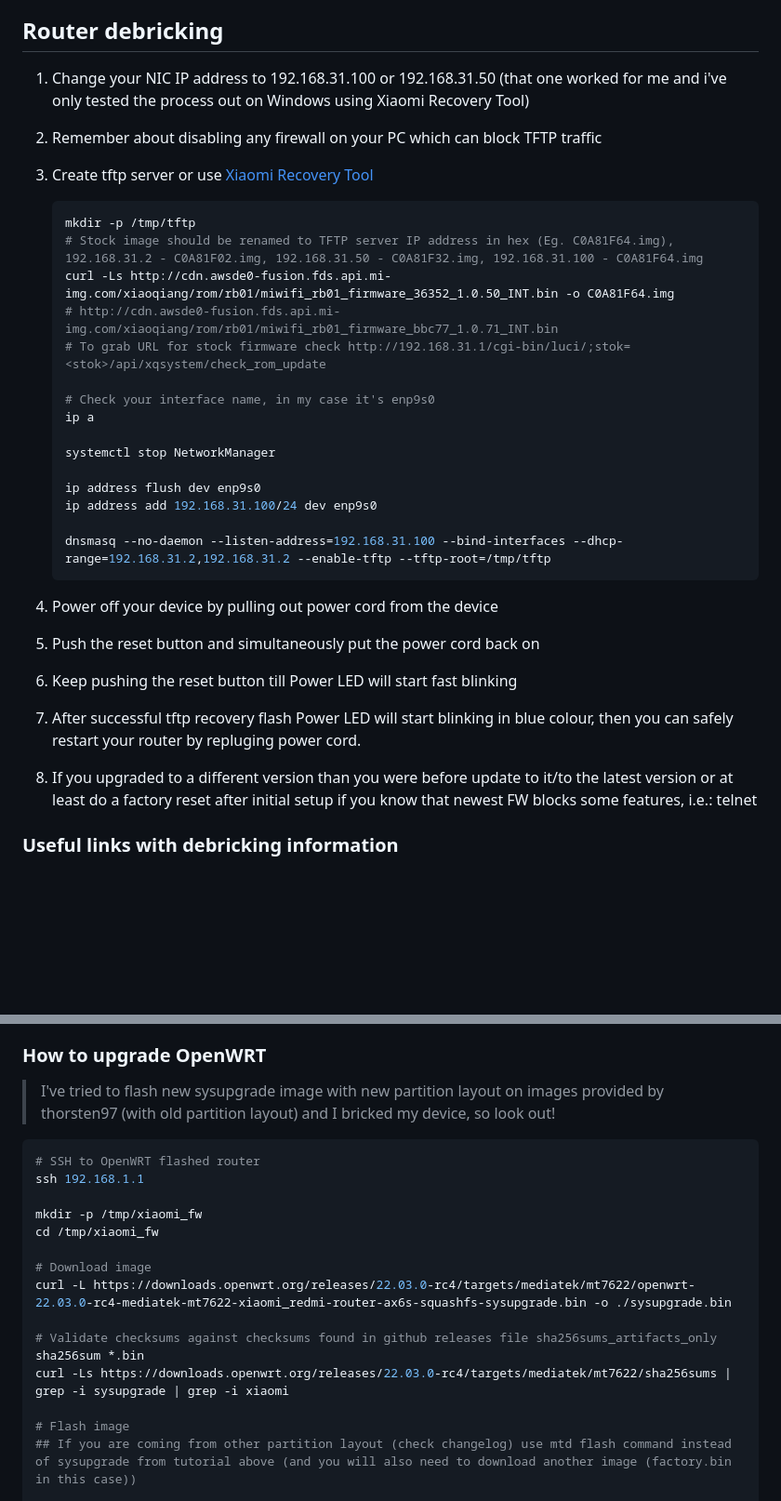
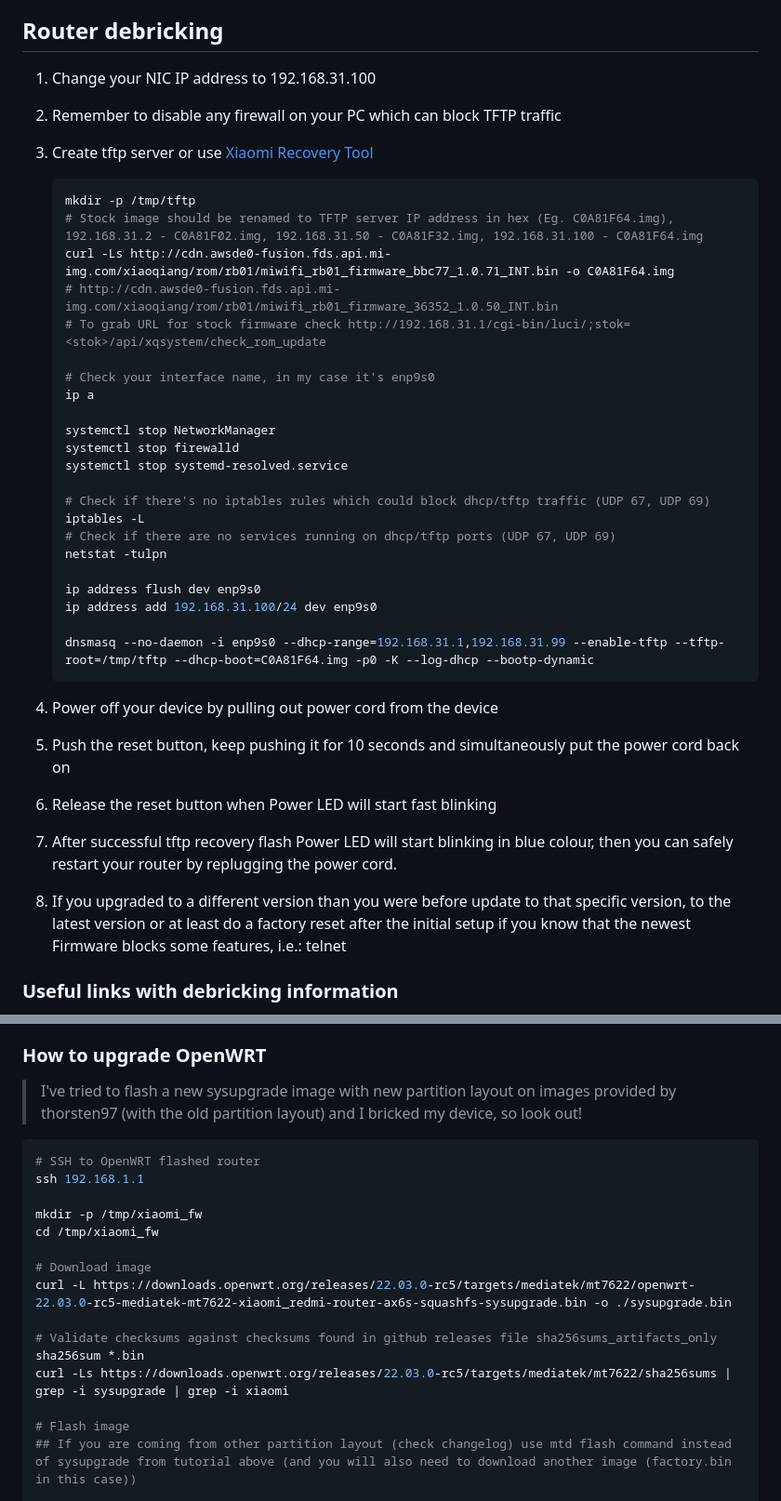
Before and after one commit to mikeeq/xiaomi_ax3200_openwrt, a Markdown page: README.MD, 2 parts joined by grey strips. Shown at 93% size. Drawn GitHub-style; blank space fills up the shorter version.

````diff
--- a/README.MD
+++ b/README.MD
@@ -148,32 +241,39 @@ Password:
 ## Router debricking
 
-1. Change your NIC IP address to 192.168.31.100 or 192.168.31.50 (that one worked for me and i've only tested the process out on Windows using Xiaomi Recovery Tool)
-2. Remember about disabling any firewall on your PC which can block TFTP traffic
+1. Change your NIC IP address to 192.168.31.100
+2. Remember to disable any firewall on your PC which can block TFTP traffic
 3. Create tftp server or use [Xiaomi Recovery Tool](https://forum.openwrt.org/t/xiaomi-mi-router-4a-gigabit-edition-r4ag-r4a-gigabit-fully-supported-and-flashable-with-openwrtinvasion/36685/747?u=mikeeq)
 
    ```bash
    mkdir -p /tmp/tftp
    # Stock image should be renamed to TFTP server IP address in hex (Eg. C0A81F64.img), 192.168.31.2 - C0A81F02.img, 192.168.31.50 - C0A81F32.img, 192.168.31.100 - C0A81F64.img
-   curl -Ls http://cdn.awsde0-fusion.fds.api.mi-img.com/xiaoqiang/rom/rb01/miwifi_rb01_firmware_36352_1.0.50_INT.bin -o C0A81F64.img
-   # http://cdn.awsde0-fusion.fds.api.mi-img.com/xiaoqiang/rom/rb01/miwifi_rb01_firmware_bbc77_1.0.71_INT.bin
+   curl -Ls http://cdn.awsde0-fusion.fds.api.mi-img.com/xiaoqiang/rom/rb01/miwifi_rb01_firmware_bbc77_1.0.71_INT.bin -o C0A81F64.img
+   # http://cdn.awsde0-fusion.fds.api.mi-img.com/xiaoqiang/rom/rb01/miwifi_rb01_firmware_36352_1.0.50_INT.bin
    # To grab URL for stock firmware check http://192.168.31.1/cgi-bin/luci/;stok=<stok>/api/xqsystem/check_rom_update
 
    # Check your interface name, in my case it's enp9s0
    ip a
 
    systemctl stop NetworkManager
+   systemctl stop firewalld
+   systemctl stop systemd-resolved.service
+
+   # Check if there's no iptables rules which could block dhcp/tftp traffic (UDP 67, UDP 69)
+   iptables -L
+   # Check if there are no services running on dhcp/tftp ports (UDP 67, UDP 69)
+   netstat -tulpn
 
    ip address flush dev enp9s0
    ip address add 192.168.31.100/24 dev enp9s0
 
-   dnsmasq --no-daemon --listen-address=192.168.31.100 --bind-interfaces --dhcp-range=192.168.31.2,192.168.31.2 --enable-tftp --tftp-root=/tmp/tftp
+   dnsmasq --no-daemon -i enp9s0 --dhcp-range=192.168.31.1,192.168.31.99 --enable-tftp --tftp-root=/tmp/tftp --dhcp-boot=C0A81F64.img -p0 -K --log-dhcp --bootp-dynamic
    ```
 
 4. Power off your device by pulling out power cord from the device
-5. Push the reset button and simultaneously put the power cord back on
-6. Keep pushing the reset button till Power LED will start fast blinking
-7. After successful tftp recovery flash Power LED will start blinking in blue colour, then you can safely restart your router by repluging power cord.
-8. If you upgraded to a different version than you were before update to it/to the latest version or at least do a factory reset after initial setup if you know that newest FW blocks some features, i.e.: telnet
+5. Push the reset button, keep pushing it for 10 seconds and simultaneously put the power cord back on
+6. Release the reset button when Power LED will start fast blinking
+7. After successful tftp recovery flash Power LED will start blinking in blue colour, then you can safely restart your router by replugging the power cord.
+8. If you upgraded to a different version than you were before update to that specific version, to the latest version or at least do a factory reset after the initial setup if you know that the newest Firmware blocks some features, i.e.: telnet
 
 ### Useful links with debricking information
 
@@ -186,7 +286,7 @@ Password:
 
 ### How to upgrade OpenWRT
 
-> I've tried to flash new sysupgrade image with new partition layout on images provided by thorsten97 (with old partition layout) and I bricked my device, so look out!
+> I've tried to flash a new sysupgrade image with new partition layout on images provided by thorsten97 (with the old partition layout) and I bricked my device, so look out!
 
 ```bash
 # SSH to OpenWRT flashed router
@@ -196,11 +296,11 @@ mkdir -p /tmp/xiaomi_fw
 cd /tmp/xiaomi_fw
 
 # Download image
-curl -L https://downloads.openwrt.org/releases/22.03.0-rc4/targets/mediatek/mt7622/openwrt-22.03.0-rc4-mediatek-mt7622-xiaomi_redmi-router-ax6s-squashfs-sysupgrade.bin -o ./sysupgrade.bin
+curl -L https://downloads.openwrt.org/releases/22.03.0-rc5/targets/mediatek/mt7622/openwrt-22.03.0-rc5-mediatek-mt7622-xiaomi_redmi-router-ax6s-squashfs-sysupgrade.bin -o ./sysupgrade.bin
 
 # Validate checksums against checksums found in github releases file sha256sums_artifacts_only
 sha256sum *.bin
-curl -Ls https://downloads.openwrt.org/releases/22.03.0-rc4/targets/mediatek/mt7622/sha256sums | grep -i sysupgrade | grep -i xiaomi
+curl -Ls https://downloads.openwrt.org/releases/22.03.0-rc5/targets/mediatek/mt7622/sha256sums | grep -i sysupgrade | grep -i xiaomi
 
 # Flash image
 ## If you are coming from other partition layout (check changelog) use mtd flash command instead of sysupgrade from tutorial above (and you will also need to download another image (factory.bin in this case))
````
Also changed, not shown: other parts of README.MD (+105 -12 lines), images/ax3200_uart_zoom.jpg (added), images/uart_photo.jpg (added).
